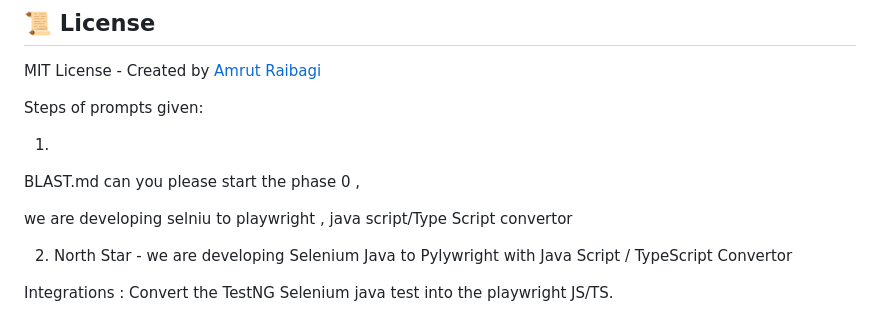
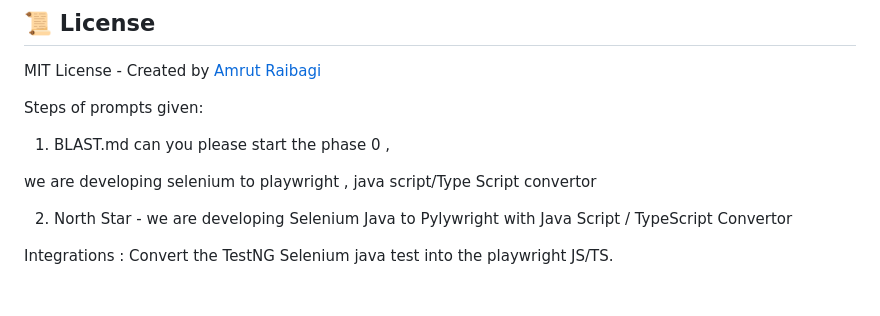
Before and after one commit to Aamrutraibagi/Project2_Selenium2PlaywrightConvertorLLM, a Markdown page: README.md, the part around the change. GitHub-like rendering; blank space fills up the shorter version.

```diff
--- a/README.md
+++ b/README.md
@@ -63,11 +63,9 @@ MIT License - Created by [Amrut Raibagi](https://github.com/Aamrutraibagi)
 
 Steps of prompts given:
 
-1.
-BLAST.md
- can you please start the phase 0 ,
+1. BLAST.md can you please start the phase 0 ,
 
-we are developing selniu to playwright  , java script/Type Script convertor
+we are developing selenium to playwright  , java script/Type Script convertor
 
 2. North Star - we are developing Selenium Java to Pylywright with Java Script / TypeScript Convertor
 
```
